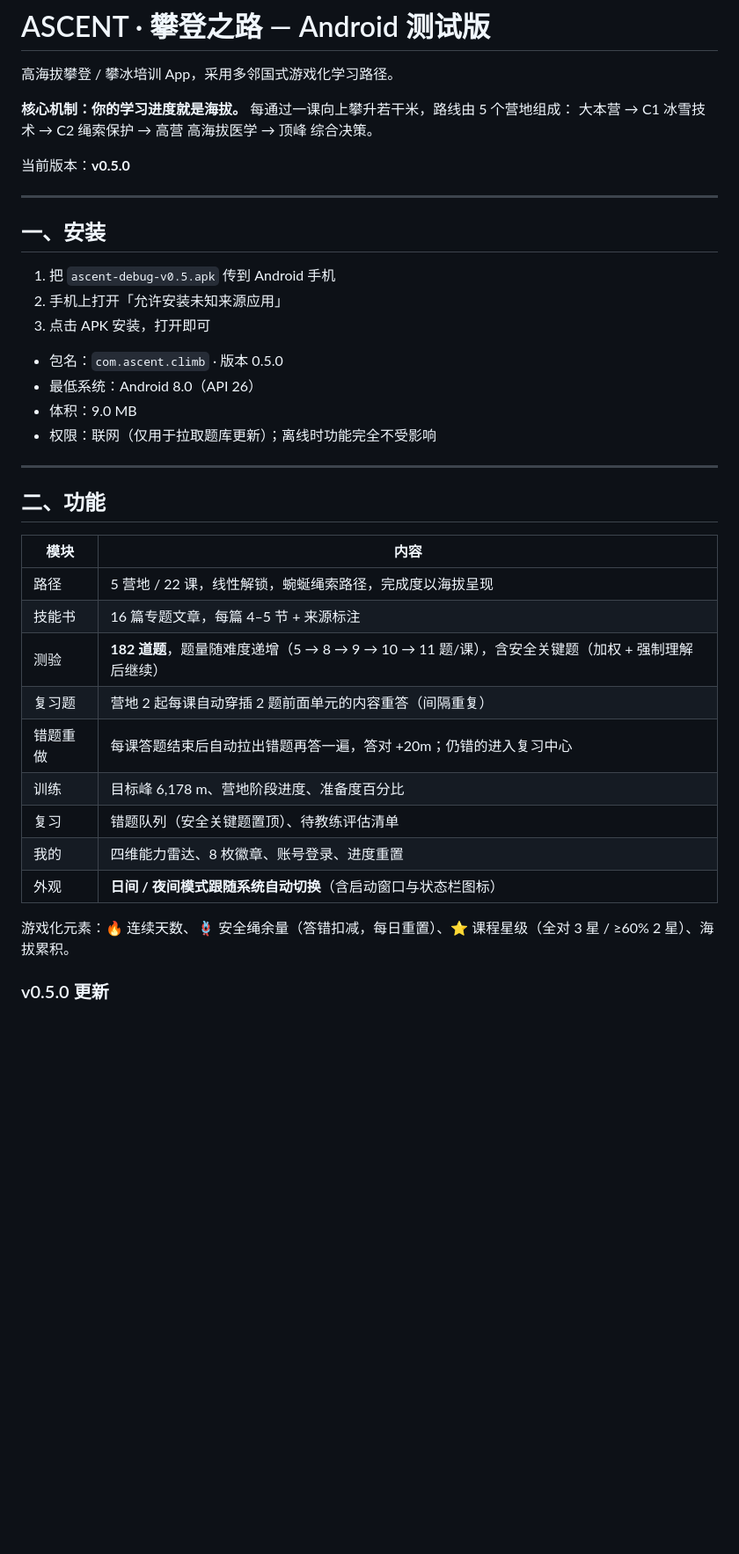
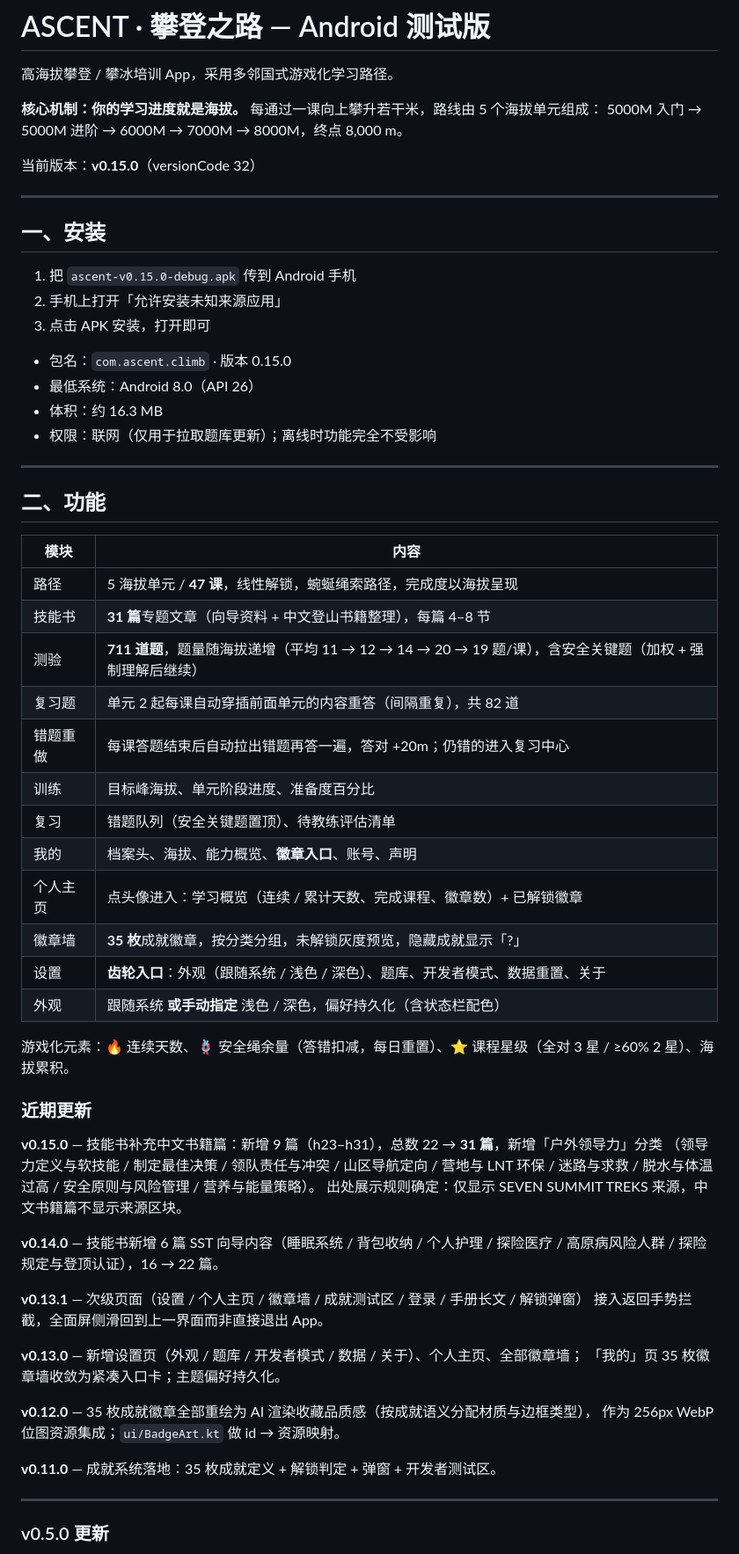
Before and after one commit to Solar-CV/AscentApp, a Markdown page: README.md, the part around one of its changes. Shown at 88% size. GitHub-like rendering; blank space fills up the shorter version.

Commit message:
README 更新至 v0.15.0 实际状态
原先停留在 v0.5.0，与实际严重不符。同步：47 课 / 711 题 / 5 海拔单元 /
31 篇技能书 / 35 枚徽章 / 设置页与个人主页；补充 v0.11–v0.15 更新记录；
修正项目结构树。

```diff
--- a/README.md
+++ b/README.md
@@ -2,22 +2,22 @@
 
 高海拔攀登 / 攀冰培训 App，采用多邻国式游戏化学习路径。
 
-**核心机制：你的学习进度就是海拔。** 每通过一课向上攀升若干米，路线由 5 个营地组成：
-大本营 → C1 冰雪技术 → C2 绳索保护 → 高营 高海拔医学 → 顶峰 综合决策。
+**核心机制：你的学习进度就是海拔。** 每通过一课向上攀升若干米，路线由 5 个海拔单元组成：
+5000M 入门 → 5000M 进阶 → 6000M → 7000M → 8000M，终点 8,000 m。
 
-当前版本：**v0.5.0**
+当前版本：**v0.15.0**（versionCode 32）
 
 ---
 
 ## 一、安装
 
-1. 把 `ascent-debug-v0.5.apk` 传到 Android 手机
+1. 把 `ascent-v0.15.0-debug.apk` 传到 Android 手机
 2. 手机上打开「允许安装未知来源应用」
 3. 点击 APK 安装，打开即可
 
-- 包名：`com.ascent.climb` · 版本 0.5.0
+- 包名：`com.ascent.climb` · 版本 0.15.0
 - 最低系统：Android 8.0（API 26）
-- 体积：9.0 MB
+- 体积：约 16.3 MB
 - 权限：联网（仅用于拉取题库更新）；离线时功能完全不受影响
 
 ---
@@ -26,17 +26,43 @@
 
 | 模块 | 内容 |
 |---|---|
-| 路径 | 5 营地 / 22 课，线性解锁，蜿蜒绳索路径，完成度以海拔呈现 |
-| 技能书 | 16 篇专题文章，每篇 4–5 节 + 来源标注 |
-| 测验 | **182 道题**，题量随难度递增（5 → 8 → 9 → 10 → 11 题/课），含安全关键题（加权 + 强制理解后继续） |
-| 复习题 | 营地 2 起每课自动穿插 2 题前面单元的内容重答（间隔重复） |
+| 路径 | 5 海拔单元 / **47 课**，线性解锁，蜿蜒绳索路径，完成度以海拔呈现 |
+| 技能书 | **31 篇**专题文章（向导资料 + 中文登山书籍整理），每篇 4–8 节 |
+| 测验 | **711 道题**，题量随海拔递增（平均 11 → 12 → 14 → 20 → 19 题/课），含安全关键题（加权 + 强制理解后继续） |
+| 复习题 | 单元 2 起每课自动穿插前面单元的内容重答（间隔重复），共 82 道 |
 | 错题重做 | 每课答题结束后自动拉出错题再答一遍，答对 +20m；仍错的进入复习中心 |
-| 训练 | 目标峰 6,178 m、营地阶段进度、准备度百分比 |
+| 训练 | 目标峰海拔、单元阶段进度、准备度百分比 |
 | 复习 | 错题队列（安全关键题置顶）、待教练评估清单 |
-| 我的 | 四维能力雷达、8 枚徽章、账号登录、进度重置 |
-| 外观 | **日间 / 夜间模式跟随系统自动切换**（含启动窗口与状态栏图标） |
+| 我的 | 档案头、海拔、能力概览、**徽章入口**、账号、声明 |
+| 个人主页 | 点头像进入：学习概览（连续 / 累计天数、完成课程、徽章数）+ 已解锁徽章 |
+| 徽章墙 | **35 枚**成就徽章，按分类分组，未解锁灰度预览，隐藏成就显示「?」 |
+| 设置 | **齿轮入口**：外观（跟随系统 / 浅色 / 深色）、题库、开发者模式、数据重置、关于 |
+| 外观 | 跟随系统 **或手动指定** 浅色 / 深色，偏好持久化（含状态栏配色） |
 
 游戏化元素：🔥 连续天数、🪢 安全绳余量（答错扣减，每日重置）、⭐ 课程星级（全对 3 星 / ≥60% 2 星）、海拔累积。
+
+### 近期更新
+
+**v0.15.0** — 技能书补充中文书籍篇：新增 9 篇（h23–h31），总数 22 → **31 篇**，新增「户外领导力」分类
+（领导力定义与软技能 / 制定最佳决策 / 领队责任与冲突 / 山区导航定向 / 营地与 LNT 环保 /
+迷路与求救 / 脱水与体温过高 / 安全原则与风险管理 / 营养与能量策略）。
+出处展示规则确定：仅显示 SEVEN SUMMIT TREKS 来源，中文书籍篇不显示来源区块。
+
+**v0.14.0** — 技能书新增 6 篇 SST 向导内容（睡眠系统 / 背包收纳 / 个人护理 / 探险医疗 /
+高原病风险人群 / 探险规定与登顶认证），16 → 22 篇。
+
+**v0.13.1** — 次级页面（设置 / 个人主页 / 徽章墙 / 成就测试区 / 登录 / 手册长文 / 解锁弹窗）
+接入返回手势拦截，全面屏侧滑回到上一界面而非直接退出 App。
+
+**v0.13.0** — 新增设置页（外观 / 题库 / 开发者模式 / 数据 / 关于）、个人主页、全部徽章墙；
+「我的」页 35 枚徽章墙收敛为紧凑入口卡；主题偏好持久化。
+
+**v0.12.0** — 35 枚成就徽章全部重绘为 AI 渲染收藏品质感（按成就语义分配材质与边框类型），
+作为 256px WebP 位图资源集成；`ui/BadgeArt.kt` 做 id → 资源映射。
+
+**v0.11.0** — 成就系统落地：35 枚成就定义 + 解锁判定 + 弹窗 + 开发者测试区。
+
+---
 
 ### v0.5.0 更新
 
```
Also changed, not shown: other parts of README.md (+28 -13 lines).
